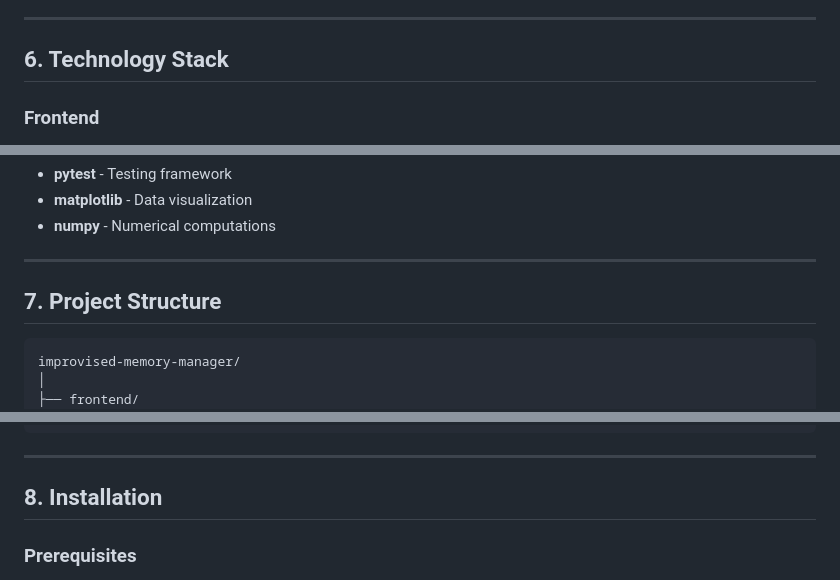
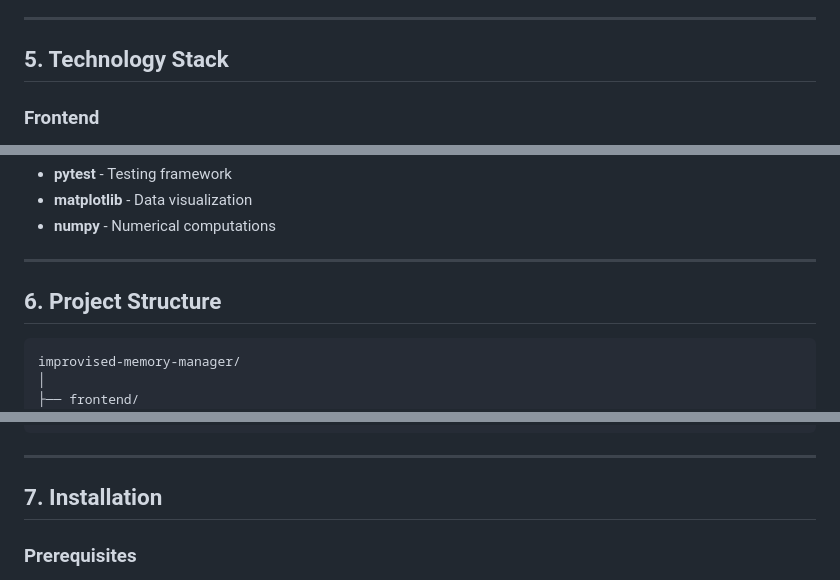
Before and after one commit to AAs6395/ImprovisedMemoryMAnager, a Markdown page: README.md, 3 parts joined by grey strips. Drawn GitHub-style.

````diff
--- a/README.md
+++ b/README.md
@@ -102,7 +89,7 @@ This project addresses these challenges by implementing an **improvised memory m
 
 ---
 
-## 6. Technology Stack
+## 5. Technology Stack
 
 ### Frontend
 - **HTML5** - Structure and semantic markup
@@ -123,7 +110,7 @@ This project addresses these challenges by implementing an **improvised memory m
 
 ---
 
-## 7. Project Structure
+## 6. Project Structure
 
 ```
 improvised-memory-manager/
@@ -149,7 +136,7 @@ improvised-memory-manager/
 
 ---
 
-## 8. Installation
+## 7. Installation
 
 ### Prerequisites
 - Python 3.8 or higher
````
Also changed, not shown: other parts of README.md (+12 -62 lines).
